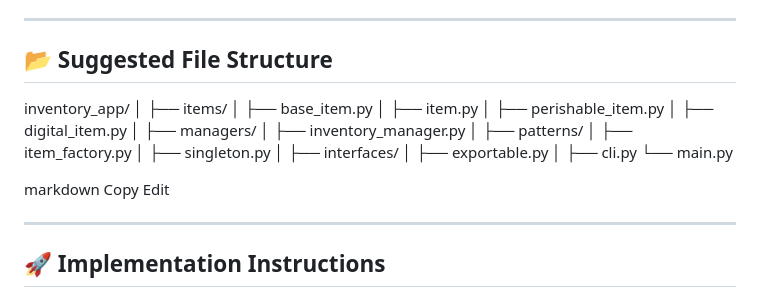
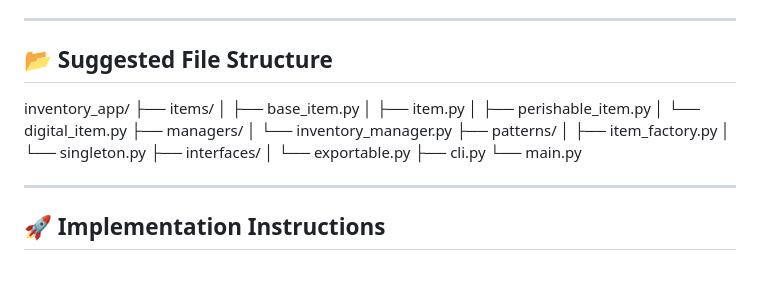
Before and after one commit to BugSlayer9000/personal-HNC-journey, a Markdown page: Phase 1/week 6 Final/Readme.md, the part around the change. Drawn GitHub-style; blank space fills up the shorter version.

Commit message:
lil update

```diff
--- a/Phase 1/week 6 Final/Readme.md
+++ b/Phase 1/week 6 Final/Readme.md
@@ -52,31 +52,23 @@ A command-line inventory management tool that:
 
 ---
 
-## **📂 Suggested File Structure**
+## 📂 Suggested File Structure
+
 inventory_app/
-│
 ├── items/
 │ ├── base_item.py
 │ ├── item.py
 │ ├── perishable_item.py
-│ ├── digital_item.py
-│
+│ └── digital_item.py
 ├── managers/
-│ ├── inventory_manager.py
-│
+│ └── inventory_manager.py
 ├── patterns/
 │ ├── item_factory.py
-│ ├── singleton.py
-│
+│ └── singleton.py
 ├── interfaces/
-│ ├── exportable.py
-│
+│ └── exportable.py
 ├── cli.py
 └── main.py
-
-markdown
-Copy
-Edit
 
 ---
 
```
